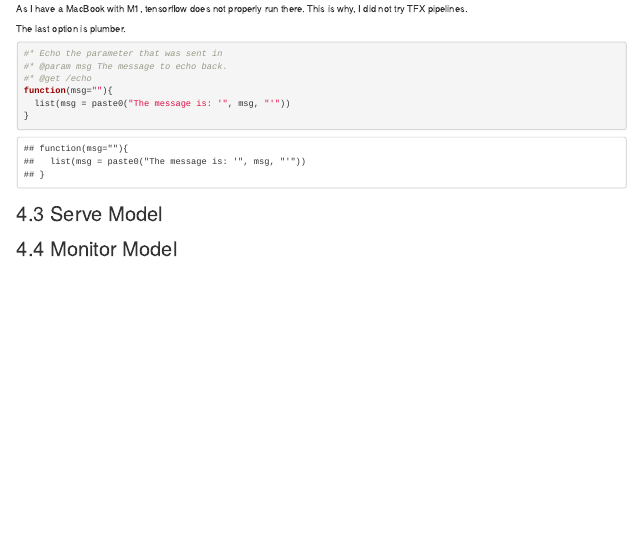
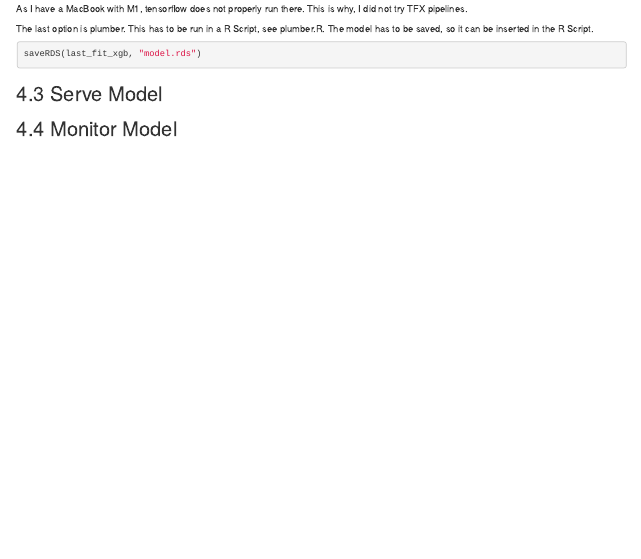
Before and after one commit to Helenaschick/r-sql-startup-success, an R Markdown document (Schick_Helena.Rmd): the page in a window 1100 px wide, from 13500 px down before the commit and from 13590 px down after it, so that both start at the same text. The pictures show the output file Schick_Helena.html that the author committed with the source, opened offline.

Commit message:
Deploy with plumber

````diff
--- a/Schick_Helena.Rmd
+++ b/Schick_Helena.Rmd
@@ -1489,15 +1490,11 @@ Thus, RStudio's Model Management could not be used.
 
 As I have a MacBook with M1, tensorflow does not properly run there. This is why, I did not try TFX pipelines.
 
-The last option is plumber.
-
-```{r}
-#* Echo the parameter that was sent in
-#* @param msg The message to echo back.
-#* @get /echo
-function(msg=""){
-  list(msg = paste0("The message is: '", msg, "'"))
-}
+The last option is plumber. This has to be run in a R Script, see plumber.R.
+The model has to be saved, so it can be inserted in the R Script.
+
+```{r}
+saveRDS(last_fit_xgb, "model.rds")
 ```
 
 ## Serve Model
````
Also changed, not shown: plumber.R (added, +8 -0 lines), Schick_Helena.html, Schick_Helena.Rmd (1 more changed lines), 1 other file.
